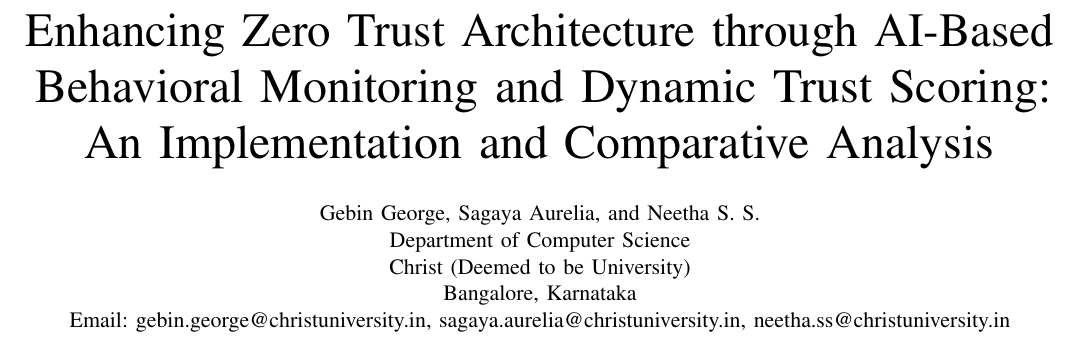
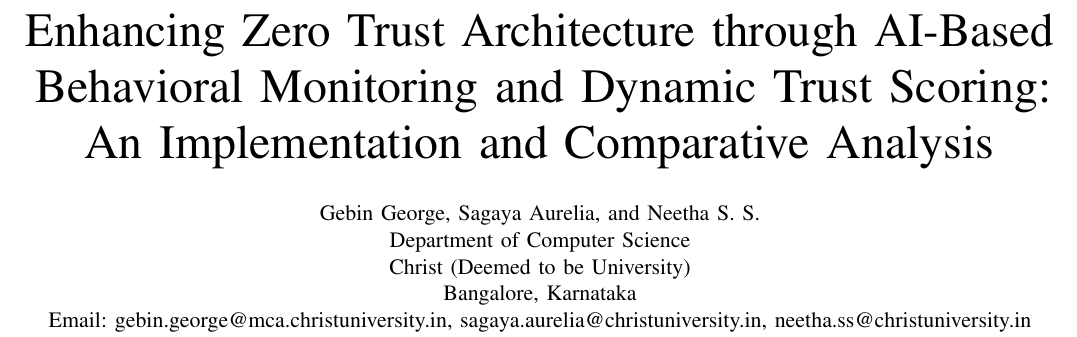
Before and after one commit to G381N/MyResearch-ZeroTrustArchitecture, a LaTeX paper (Research paper/FinalPaper.tex): part of page 1 of 7, cut so that both start at the same text. Compiled offline with pdfLaTeX.

Commit message:
fix: Update email address for author Gebin George in the paper

```diff
--- a/Research paper/FinalPaper.tex
+++ b/Research paper/FinalPaper.tex
@@ -23,7 +23,7 @@
 Department of Computer Science\\
 Christ (Deemed to be University)\\
 Bangalore, Karnataka\\
-Email: gebin.george@christuniversity.in, sagaya.aurelia@christuniversity.in, neetha.ss@christuniversity.in}
+Email: gebin.george@mca.christuniversity.in, sagaya.aurelia@christuniversity.in, neetha.ss@christuniversity.in}
 
 \maketitle
 
```
